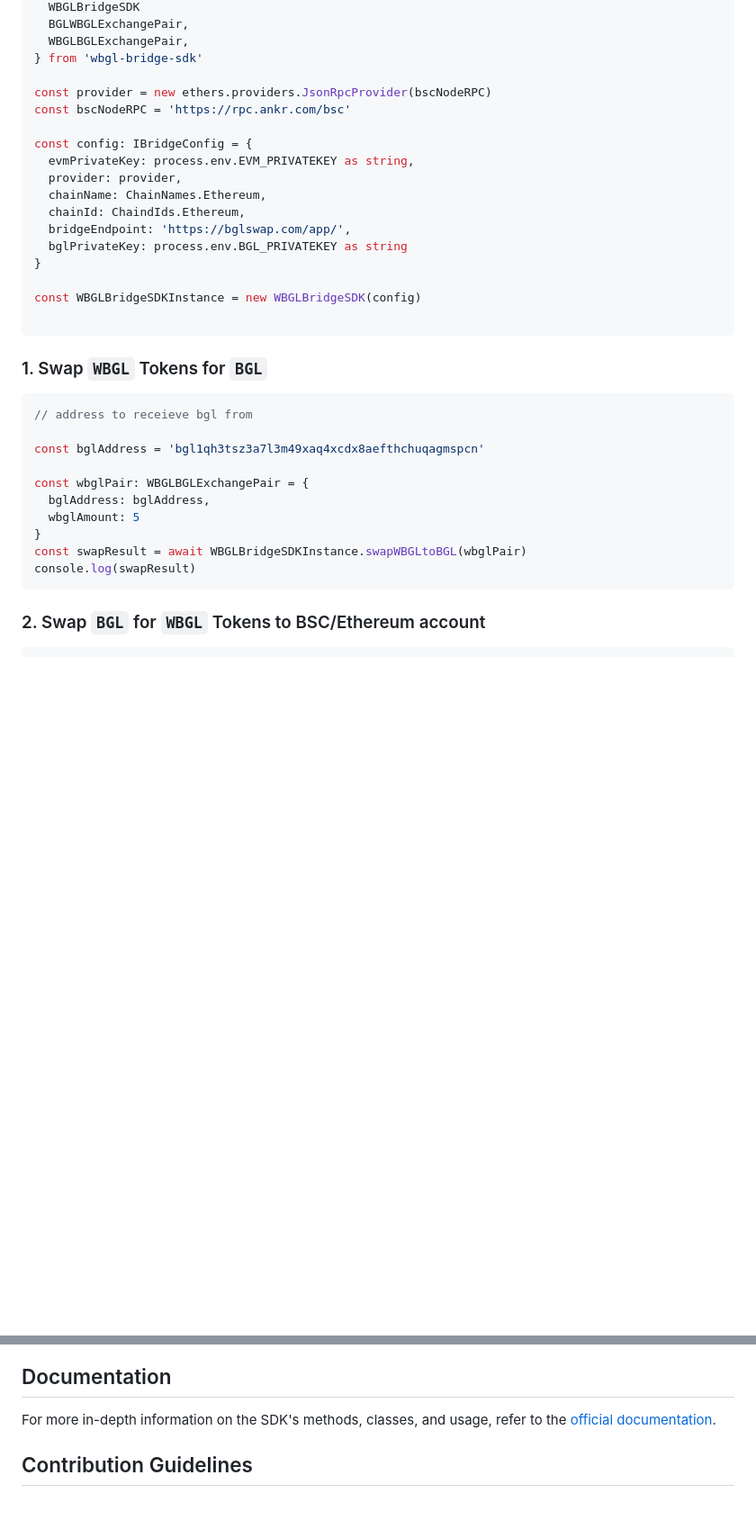
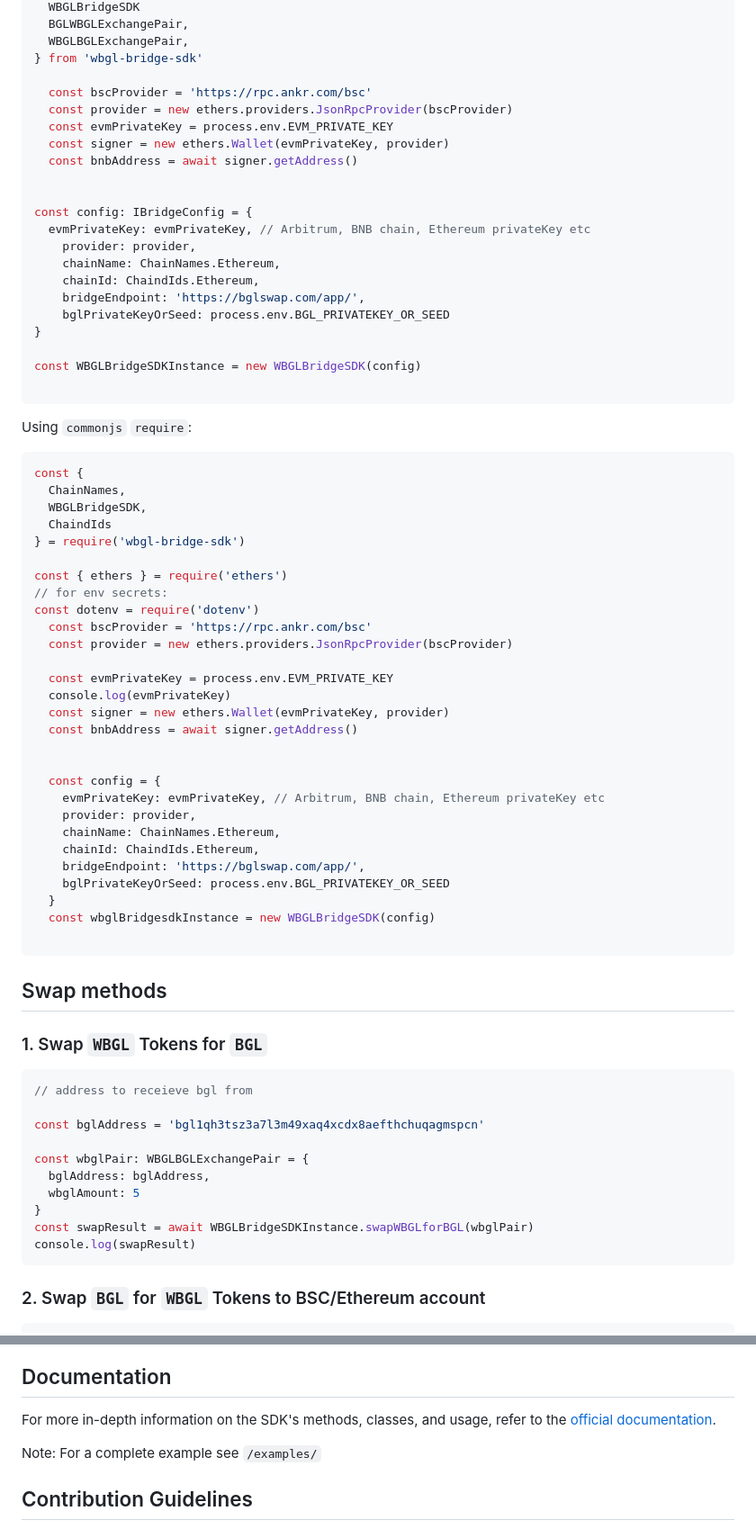
Before and after one commit to naftalimurgor/wbgl-bridge-sdk, a Markdown page: README.md, 2 parts joined by grey strips. Shown: that part at 90% size. Rendered like a GitHub page; blank space fills up the shorter version.

Commit message:
update README.md #13

````diff
--- a/README.md
+++ b/README.md
@@ -47,21 +47,57 @@ import {
   WBGLBGLExchangePair,
 } from 'wbgl-bridge-sdk'
 
-const provider = new ethers.providers.JsonRpcProvider(bscNodeRPC)
-const bscNodeRPC = 'https://rpc.ankr.com/bsc'
+  const bscProvider = 'https://rpc.ankr.com/bsc'
+  const provider = new ethers.providers.JsonRpcProvider(bscProvider)
+  const evmPrivateKey = process.env.EVM_PRIVATE_KEY
+  const signer = new ethers.Wallet(evmPrivateKey, provider)
+  const bnbAddress = await signer.getAddress()
+
 
 const config: IBridgeConfig = {
-  evmPrivateKey: process.env.EVM_PRIVATEKEY as string,
-  provider: provider,
-  chainName: ChainNames.Ethereum,
-  chainId: ChaindIds.Ethereum,
-  bridgeEndpoint: 'https://bglswap.com/app/',
-  bglPrivateKey: process.env.BGL_PRIVATEKEY as string
+  evmPrivateKey: evmPrivateKey, // Arbitrum, BNB chain, Ethereum privateKey etc
+    provider: provider,
+    chainName: ChainNames.Ethereum,
+    chainId: ChaindIds.Ethereum,
+    bridgeEndpoint: 'https://bglswap.com/app/',
+    bglPrivateKeyOrSeed: process.env.BGL_PRIVATEKEY_OR_SEED
 }
 
 const WBGLBridgeSDKInstance = new WBGLBridgeSDK(config)
 
 ```
+Using `commonjs` `require`:
+```javascript
+const {
+  ChainNames,
+  WBGLBridgeSDK,
+  ChaindIds
+} = require('wbgl-bridge-sdk')
+
+const { ethers } = require('ethers')
+// for env secrets:
+const dotenv = require('dotenv')
+  const bscProvider = 'https://rpc.ankr.com/bsc'
+  const provider = new ethers.providers.JsonRpcProvider(bscProvider)
+
+  const evmPrivateKey = process.env.EVM_PRIVATE_KEY
+  console.log(evmPrivateKey)
+  const signer = new ethers.Wallet(evmPrivateKey, provider)
+  const bnbAddress = await signer.getAddress()
+
+
+  const config = {
+    evmPrivateKey: evmPrivateKey, // Arbitrum, BNB chain, Ethereum privateKey etc
+    provider: provider,
+    chainName: ChainNames.Ethereum,
+    chainId: ChaindIds.Ethereum,
+    bridgeEndpoint: 'https://bglswap.com/app/',
+    bglPrivateKeyOrSeed: process.env.BGL_PRIVATEKEY_OR_SEED
+  }
+  const wbglBridgesdkInstance = new WBGLBridgeSDK(config)
+
+```
+## Swap methods
 
 ### 1.  Swap `WBGL` Tokens for `BGL`
 ```typescript
@@ -73,7 +109,7 @@ const wbglPair: WBGLBGLExchangePair = {
   bglAddress: bglAddress,
   wbglAmount: 5
 }
-const swapResult = await WBGLBridgeSDKInstance.swapWBGLtoBGL(wbglPair)
+const swapResult = await WBGLBridgeSDKInstance.swapWBGLforBGL(wbglPair)
 console.log(swapResult)
 ```
 
@@ -135,6 +171,8 @@ The following methods have been implemented and tested with coverage on `Ethereu
 
 For more in-depth information on the SDK's methods, classes, and usage, refer to the [official documentation](https://naftalimurgor.github.io/wbgl-brigde-sdk/).
 
+Note: For a complete example see `/examples/`
+
 ## Contribution Guidelines
 
 1. Contributions are welcome with tests to keep the coverage high
````
